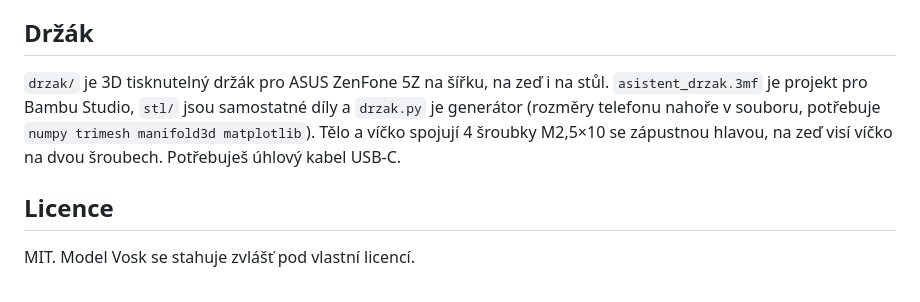
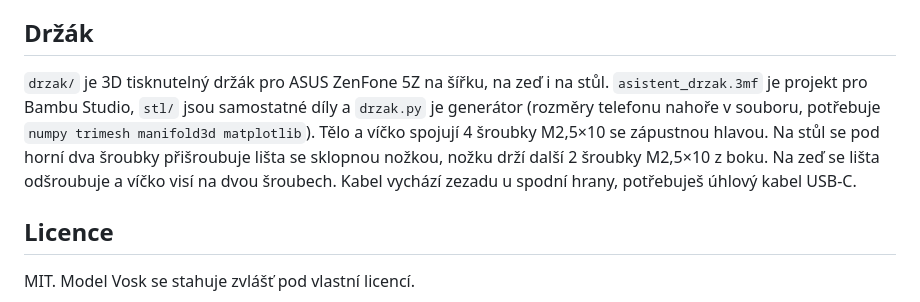
Before and after one commit to magiak/hey-claude-phone, a Markdown page: README.md, the part around the change. GitHub-like rendering.

```diff
--- a/README.md
+++ b/README.md
@@ -81,7 +81,7 @@ Když se tlačítko hlasového režimu nenajde, `python adb_test.py --pruzkum` o
 
 ## Držák
 
-`drzak/` je 3D tisknutelný držák pro ASUS ZenFone 5Z na šířku, na zeď i na stůl. `asistent_drzak.3mf` je projekt pro Bambu Studio, `stl/` jsou samostatné díly a `drzak.py` je generátor (rozměry telefonu nahoře v souboru, potřebuje `numpy trimesh manifold3d matplotlib`). Tělo a víčko spojují 4 šroubky M2,5×10 se zápustnou hlavou, na zeď visí víčko na dvou šroubech. Potřebuješ úhlový kabel USB-C.
+`drzak/` je 3D tisknutelný držák pro ASUS ZenFone 5Z na šířku, na zeď i na stůl. `asistent_drzak.3mf` je projekt pro Bambu Studio, `stl/` jsou samostatné díly a `drzak.py` je generátor (rozměry telefonu nahoře v souboru, potřebuje `numpy trimesh manifold3d matplotlib`). Tělo a víčko spojují 4 šroubky M2,5×10 se zápustnou hlavou. Na stůl se pod horní dva šroubky přišroubuje lišta se sklopnou nožkou, nožku drží další 2 šroubky M2,5×10 z boku. Na zeď se lišta odšroubuje a víčko visí na dvou šroubech. Kabel vychází zezadu u spodní hrany, potřebuješ úhlový kabel USB-C.
 
 ## Licence
 
```
Also changed, not shown: drzak/nahled.png, 11 other files.
